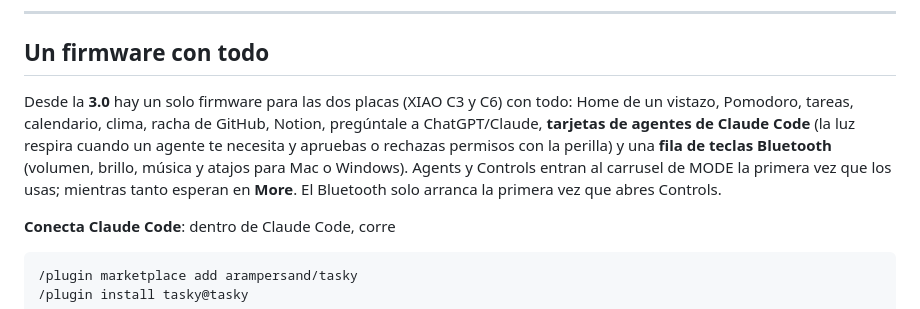
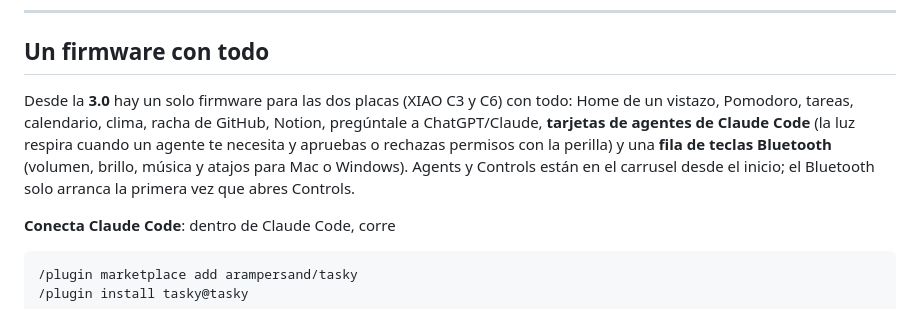
Before and after one commit to arampersand/tasky, a Markdown page: README.es.md, the part around the change. Rendered like a GitHub page.

Commit message:
docs(3.0): Agents and Controls are in the carousel from the start
Co-Authored-By: Claude Opus 5.5 <noreply@anthropic.com>
Claude-Session: https://claude.ai/code/session_01G1Q3y6LaDqkadxcPaKwcUN

```diff
--- a/README.es.md
+++ b/README.es.md
@@ -23,7 +23,7 @@ Una perilla, una pantalla y una barra de luz: temporizador de foco, tus tareas d
 
 ## Un firmware con todo
 
-Desde la **3.0** hay un solo firmware para las dos placas (XIAO C3 y C6) con todo: Home de un vistazo, Pomodoro, tareas, calendario, clima, racha de GitHub, Notion, pregúntale a ChatGPT/Claude, **tarjetas de agentes de Claude Code** (la luz respira cuando un agente te necesita y apruebas o rechazas permisos con la perilla) y una **fila de teclas Bluetooth** (volumen, brillo, música y atajos para Mac o Windows). Agents y Controls entran al carrusel de MODE la primera vez que los usas; mientras tanto esperan en **More**. El Bluetooth solo arranca la primera vez que abres Controls.
+Desde la **3.0** hay un solo firmware para las dos placas (XIAO C3 y C6) con todo: Home de un vistazo, Pomodoro, tareas, calendario, clima, racha de GitHub, Notion, pregúntale a ChatGPT/Claude, **tarjetas de agentes de Claude Code** (la luz respira cuando un agente te necesita y apruebas o rechazas permisos con la perilla) y una **fila de teclas Bluetooth** (volumen, brillo, música y atajos para Mac o Windows). Agents y Controls están en el carrusel desde el inicio; el Bluetooth solo arranca la primera vez que abres Controls.
 
 **Conecta Claude Code**: dentro de Claude Code, corre
 
```
Also changed, not shown: README.md (+1 -1 lines).
